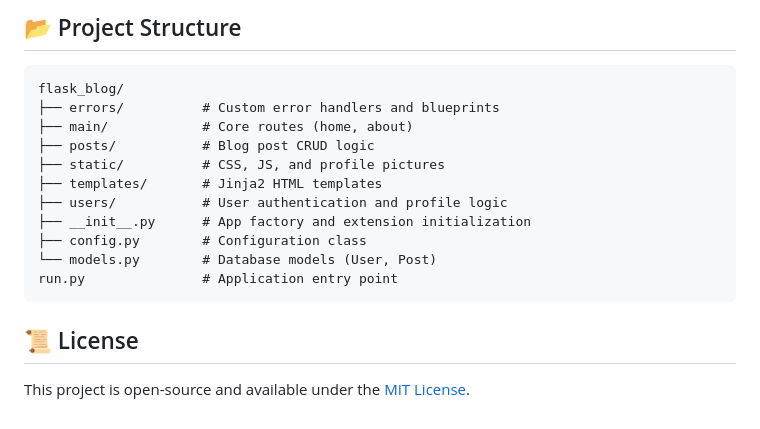
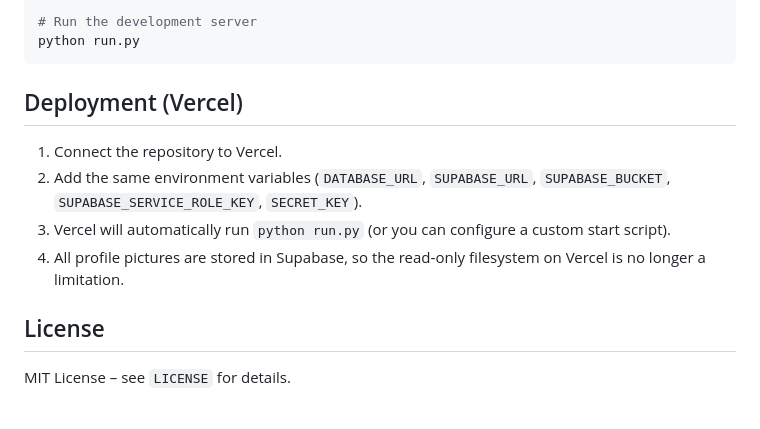
Before and after one commit to a-pt/flask-blog, a Markdown page: README.md, the part around one of its changes. Drawn GitHub-style.

````diff
--- a/README.md
+++ b/README.md
@@ -83,19 +80,17 @@ A full-featured blog application built with Flask, following modern best practic
-## 📂 Project Structure
-
-```text
-flask_blog/
-├── errors/          # Custom error handlers and blueprints
-├── main/            # Core routes (home, about)
-├── posts/           # Blog post CRUD logic
-├── static/          # CSS, JS, and profile pictures
-├── templates/       # Jinja2 HTML templates
-├── users/           # User authentication and profile logic
-├── __init__.py      # App factory and extension initialization
-├── config.py        # Configuration class
-└── models.py        # Database models (User, Post)
-run.py               # Application entry point
+# Run the development server
+python run.py
 ```
 
-## 📜 License
+## Deployment (Vercel)
 
-This project is open-source and available under the [MIT License](LICENSE).
+1. Connect the repository to Vercel.
+2. Add the same environment variables (`DATABASE_URL`, `SUPABASE_URL`,
+   `SUPABASE_BUCKET`, `SUPABASE_SERVICE_ROLE_KEY`, `SECRET_KEY`).
+3. Vercel will automatically run `python run.py` (or you can configure a custom
+   start script).
+4. All profile pictures are stored in Supabase, so the read‑only filesystem on
+   Vercel is no longer a limitation.
+
+## License
+
+MIT License – see `LICENSE` for details.
````
Also changed, not shown: other parts of README.md (+55 -58 lines).
